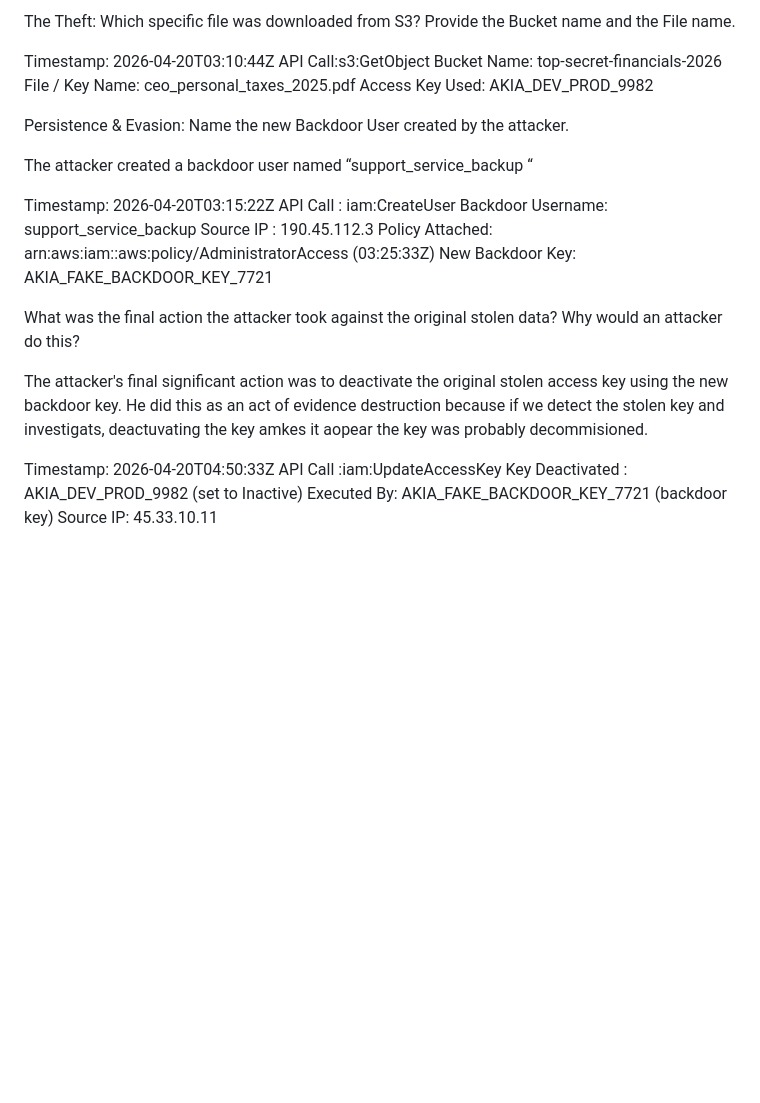
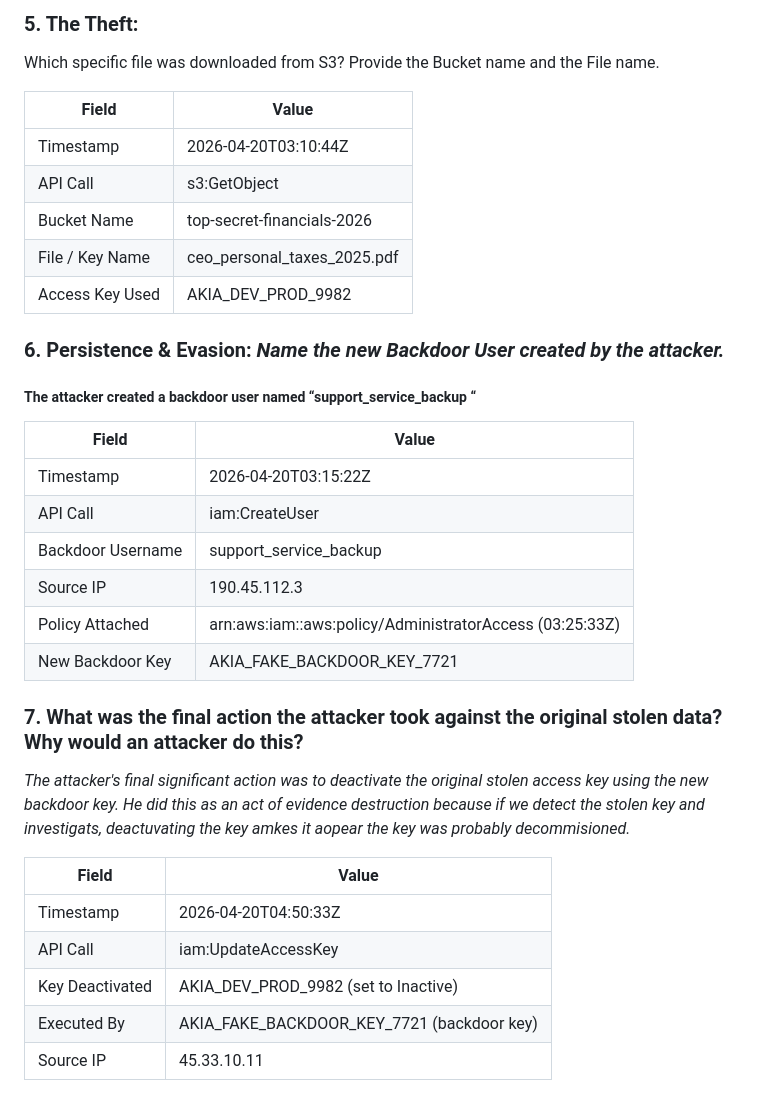
Before and after one commit to Oluwaferanmi-IR/Cybersecurity-portfolio, a Markdown page: SOC ANALYSIS/CLOUD FORENSIC INVESTIGATION REPORT.md, the part around one of its changes. Drawn GitHub-style; blank space fills up the shorter version.

```diff
--- a/SOC ANALYSIS/CLOUD FORENSIC INVESTIGATION REPORT.md
+++ b/SOC ANALYSIS/CLOUD FORENSIC INVESTIGATION REPORT.md
@@ -104,33 +122,40 @@ Access Key: AKIA_DEV_PROD_9982
 
 
-The Theft: Which specific file was downloaded from S3? Provide the Bucket name and the File name.
+### 5. The Theft:
+Which specific file was downloaded from S3? Provide the Bucket name and the File name.
 
-Timestamp: 2026-04-20T03:10:44Z
-API Call:s3:GetObject
-Bucket Name: top-secret-financials-2026
-File / Key Name: ceo_personal_taxes_2025.pdf
-Access Key Used: AKIA_DEV_PROD_9982
+|Field|Value|
+|-----|-----|
+|Timestamp| 2026-04-20T03:10:44Z
+|API Call |s3:GetObject
+|Bucket Name| top-secret-financials-2026
+|File / Key Name| ceo_personal_taxes_2025.pdf
+|Access Key Used |AKIA_DEV_PROD_9982
 
 
-Persistence & Evasion: Name the new Backdoor User created by the attacker.
+### 6. Persistence & Evasion: *Name the new Backdoor User created by the attacker.*
 
-The attacker created a backdoor user named “support_service_backup “
+##### The attacker created a backdoor user named “support_service_backup “
 
-Timestamp: 2026-04-20T03:15:22Z
-API Call : iam:CreateUser
-Backdoor Username: support_service_backup
-Source IP : 190.45.112.3
-Policy Attached: arn:aws:iam::aws:policy/AdministratorAccess (03:25:33Z)
-New Backdoor Key: AKIA_FAKE_BACKDOOR_KEY_7721
+|Field|Value|
+|-----|-----|
+|Timestamp| 2026-04-20T03:15:22Z
+|API Call |iam:CreateUser
+|Backdoor Username| support_service_backup
+|Source IP | 190.45.112.3
+|Policy Attached| arn:aws:iam::aws:policy/AdministratorAccess (03:25:33Z)
+|New Backdoor Key| AKIA_FAKE_BACKDOOR_KEY_7721
 
 
 
-What was the final action the attacker took against the original stolen data? Why would an attacker do this?
+### 7. What was the final action the attacker took against the original stolen data? Why would an attacker do this?
 
-The attacker's final significant action was to deactivate the original stolen access key using the new backdoor key. He did this as an act of evidence destruction because if  we detect the stolen key and investigats, deactuvating the key amkes it aopear the key was probably decommisioned.
+*The attacker's final significant action was to deactivate the original stolen access key using the new backdoor key. He did this as an act of evidence destruction because if  we detect the stolen key and investigats, deactuvating the key amkes it aopear the key was probably decommisioned.*
 
-Timestamp: 2026-04-20T04:50:33Z
-API Call :iam:UpdateAccessKey
-Key Deactivated : AKIA_DEV_PROD_9982 (set to Inactive)
-Executed By: AKIA_FAKE_BACKDOOR_KEY_7721 (backdoor key)
-Source IP: 45.33.10.11
+|Field|Value|
+|-----|-----|
+|Timestamp| 2026-04-20T04:50:33Z
+|API Call |iam:UpdateAccessKey
+|Key Deactivated| AKIA_DEV_PROD_9982 (set to Inactive)
+|Executed By| AKIA_FAKE_BACKDOOR_KEY_7721 (backdoor key)
+|Source IP| 45.33.10.11
```
Also changed, not shown: other parts of SOC ANALYSIS/CLOUD FORENSIC INVESTIGATION REPORT.md (+91 -73 lines).
